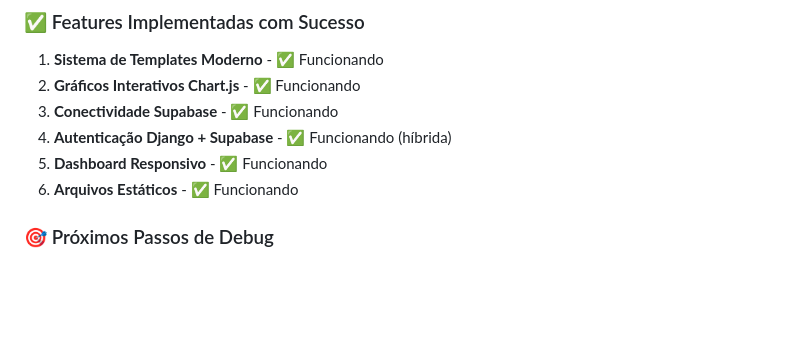
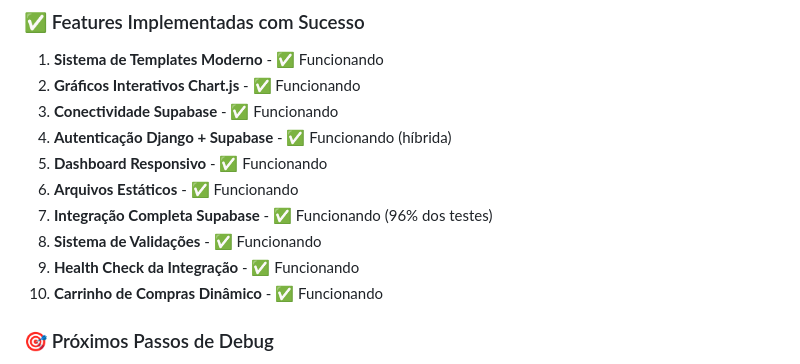
Before and after one commit to Axxy84/sistema-pizzaria, a Markdown page: CLAUDE.md, the part around one of its changes. GitHub-like rendering; blank space fills up the shorter version.

```diff
--- a/CLAUDE.md
+++ b/CLAUDE.md
@@ -535,6 +535,10 @@ print(f"DEBUG LOGIN ATTEMPT: Email={email}, Password={'*' * len(password)}")
 4. **Autenticação Django + Supabase** - ✅ Funcionando (híbrida)
 5. **Dashboard Responsivo** - ✅ Funcionando
 6. **Arquivos Estáticos** - ✅ Funcionando
+7. **Integração Completa Supabase** - ✅ Funcionando (96% dos testes)
+8. **Sistema de Validações** - ✅ Funcionando
+9. **Health Check da Integração** - ✅ Funcionando
+10. **Carrinho de Compras Dinâmico** - ✅ Funcionando
 
 ### 🎯 Próximos Passos de Debug
 
```
Also changed, not shown: other parts of CLAUDE.md (+128 -2 lines).
